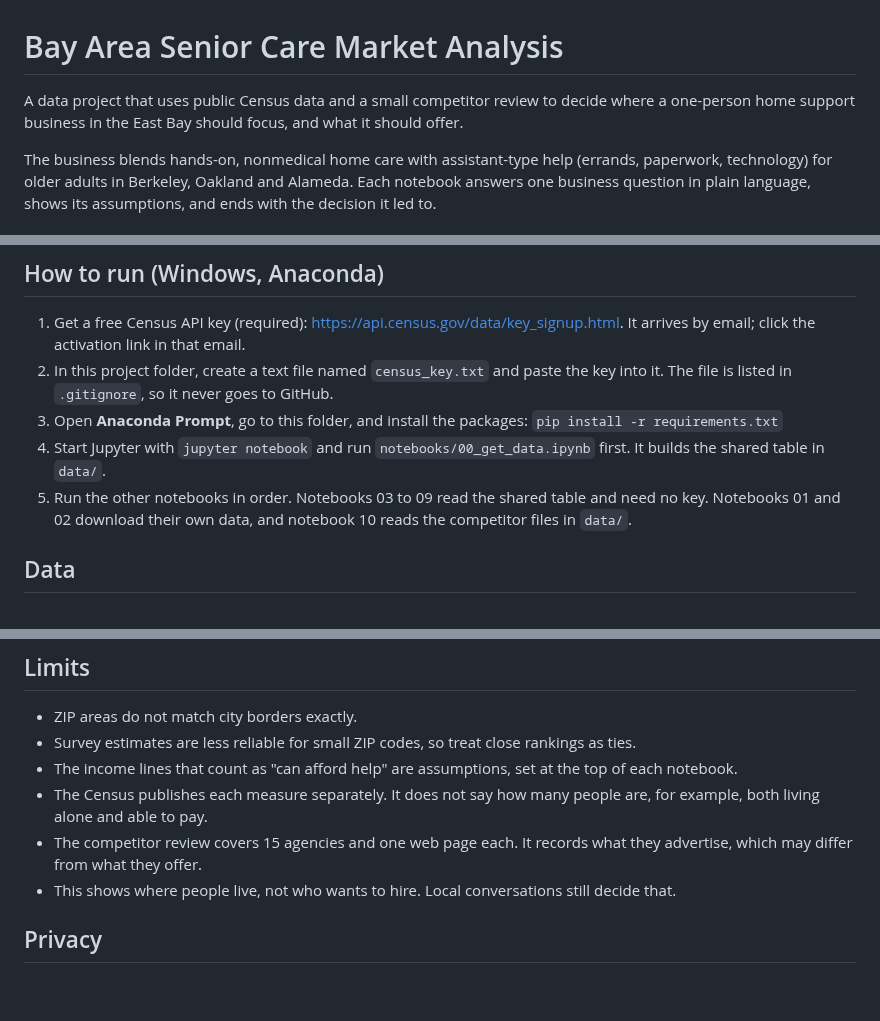
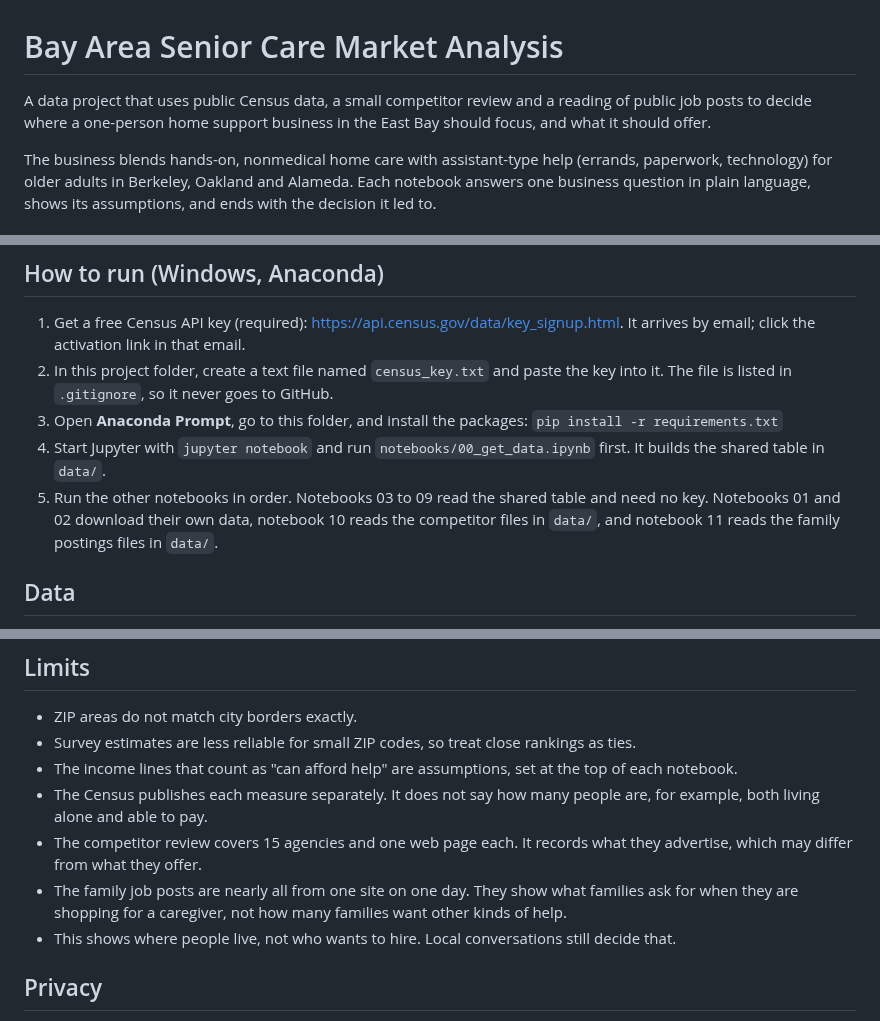
Before and after one commit to LamBuild33/bay-area-senior-care-market, a Markdown page: README.md, 3 parts joined by grey strips. Drawn GitHub-style; blank space fills up the shorter version.

```diff
--- a/README.md
+++ b/README.md
@@ -1,6 +1,6 @@
 # Bay Area Senior Care Market Analysis
 
-A data project that uses public Census data and a small competitor review to decide where a one-person home support business in the East Bay should focus, and what it should offer.
+A data project that uses public Census data, a small competitor review and a reading of public job posts to decide where a one-person home support business in the East Bay should focus, and what it should offer.
 
 The business blends hands-on, nonmedical home care with assistant-type help (errands, paperwork, technology) for older adults in Berkeley, Oakland and Alameda. Each notebook answers one business question in plain language, shows its assumptions, and ends with the decision it led to.
 
@@ -106,7 +118,7 @@ Every number here is an estimate for ranking areas, not a count of clients; see
 2. In this project folder, create a text file named `census_key.txt` and paste the key into it. The file is listed in `.gitignore`, so it never goes to GitHub.
 3. Open **Anaconda Prompt**, go to this folder, and install the packages: `pip install -r requirements.txt`
 4. Start Jupyter with `jupyter notebook` and run `notebooks/00_get_data.ipynb` first. It builds the shared table in `data/`.
-5. Run the other notebooks in order. Notebooks 03 to 09 read the shared table and need no key. Notebooks 01 and 02 download their own data, and notebook 10 reads the competitor files in `data/`.
+5. Run the other notebooks in order. Notebooks 03 to 09 read the shared table and need no key. Notebooks 01 and 02 download their own data, notebook 10 reads the competitor files in `data/`, and notebook 11 reads the family postings files in `data/`.
 
 ## Data
 
@@ -119,6 +131,7 @@ U.S. Census Bureau, American Community Survey 5-year estimates (2020-2024), by Z
 - The income lines that count as "can afford help" are assumptions, set at the top of each notebook.
 - The Census publishes each measure separately. It does not say how many people are, for example, both living alone and able to pay.
 - The competitor review covers 15 agencies and one web page each. It records what they advertise, which may differ from what they offer.
+- The family job posts are nearly all from one site on one day. They show what families ask for when they are shopping for a caregiver, not how many families want other kinds of help.
 - This shows where people live, not who wants to hire. Local conversations still decide that.
 
 ## Privacy
```
Also changed, not shown: other parts of README.md (+12 -0 lines), outputs/what_families_ask_for.png (added), 3 other files.
